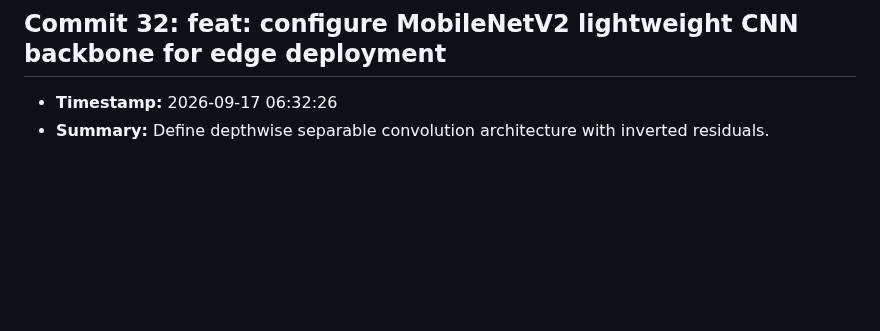
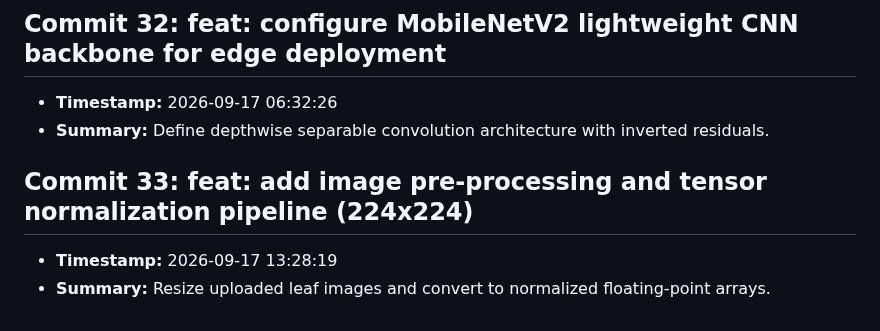
Before and after one commit to fatema-akter92/AgriXAI-An-Explainable-AI-Smart-Crop-Health-Soil-Advisory-System, a Markdown page: CHANGELOG.md, the part around the change. Drawn GitHub-style; blank space fills up the shorter version.

Commit message:
feat: add image pre-processing and tensor normalization pipeline (224x224)

```diff
--- a/CHANGELOG.md
+++ b/CHANGELOG.md
@@ -129,3 +129,7 @@ All notable changes to the AgriXAI smart crop health advisor project.
 ## Commit 32: feat: configure MobileNetV2 lightweight CNN backbone for edge deployment
 - **Timestamp:** 2026-09-17 06:32:26
 - **Summary:** Define depthwise separable convolution architecture with inverted residuals.
+
+## Commit 33: feat: add image pre-processing and tensor normalization pipeline (224x224)
+- **Timestamp:** 2026-09-17 13:28:19
+- **Summary:** Resize uploaded leaf images and convert to normalized floating-point arrays.
```
Also changed, not shown: docs/DEV_LOG.md (+3 -0 lines).
